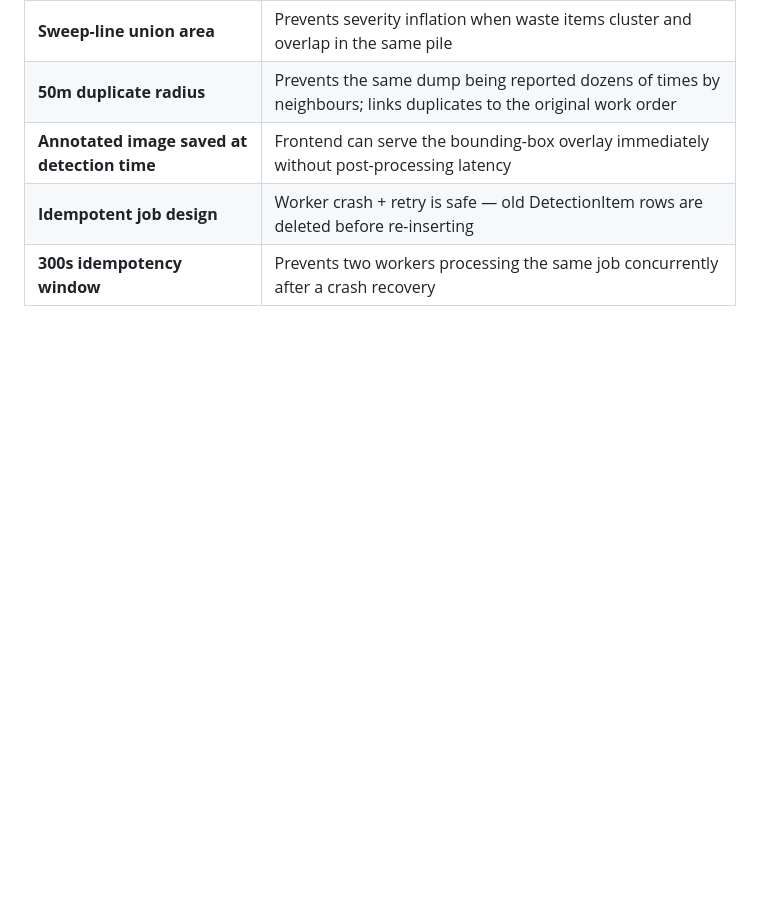
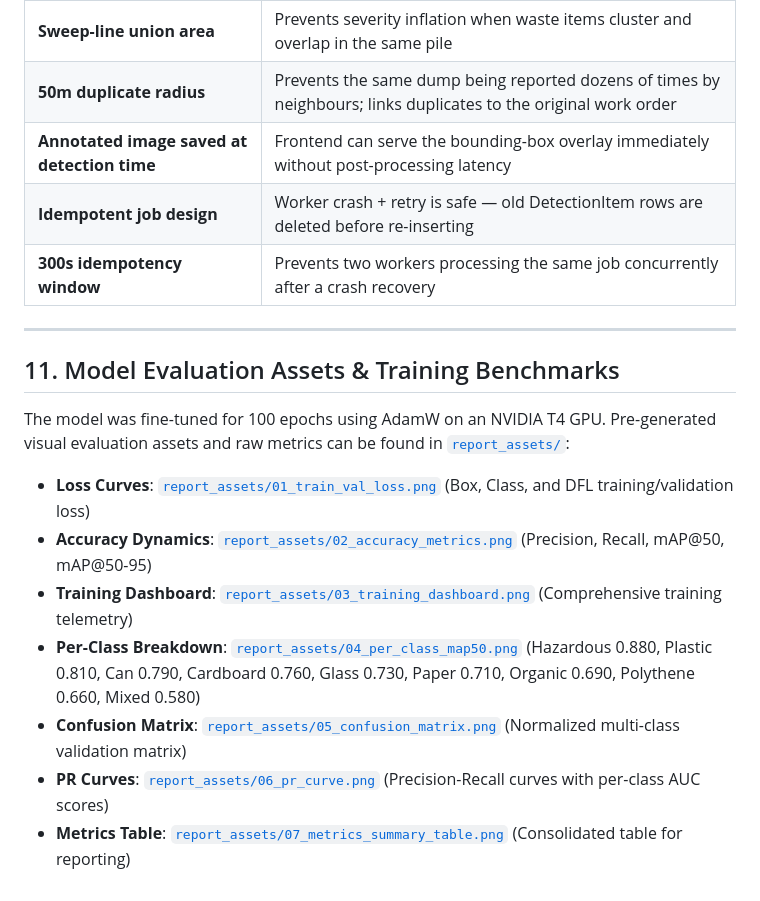
Before and after one commit to riddheekulkarni/waste-management-system, a Markdown page: YOLO_INTEGRATION.md, the part around the change. Drawn GitHub-style; blank space fills up the shorter version.

```diff
--- a/YOLO_INTEGRATION.md
+++ b/YOLO_INTEGRATION.md
@@ -447,3 +447,17 @@ POST /api/complaints/upload
 | **Annotated image saved at detection time** | Frontend can serve the bounding-box overlay immediately without post-processing latency |
 | **Idempotent job design** | Worker crash + retry is safe — old DetectionItem rows are deleted before re-inserting |
 | **300s idempotency window** | Prevents two workers processing the same job concurrently after a crash recovery |
+
+---
+
+## 11. Model Evaluation Assets & Training Benchmarks
+
+The model was fine-tuned for 100 epochs using AdamW on an NVIDIA T4 GPU. Pre-generated visual evaluation assets and raw metrics can be found in [`report_assets/`](report_assets/README.md):
+
+- **Loss Curves**: [`report_assets/01_train_val_loss.png`](report_assets/01_train_val_loss.png) (Box, Class, and DFL training/validation loss)
+- **Accuracy Dynamics**: [`report_assets/02_accuracy_metrics.png`](report_assets/02_accuracy_metrics.png) (Precision, Recall, mAP@50, mAP@50-95)
+- **Training Dashboard**: [`report_assets/03_training_dashboard.png`](report_assets/03_training_dashboard.png) (Comprehensive training telemetry)
+- **Per-Class Breakdown**: [`report_assets/04_per_class_map50.png`](report_assets/04_per_class_map50.png) (Hazardous 0.880, Plastic 0.810, Can 0.790, Cardboard 0.760, Glass 0.730, Paper 0.710, Organic 0.690, Polythene 0.660, Mixed 0.580)
+- **Confusion Matrix**: [`report_assets/05_confusion_matrix.png`](report_assets/05_confusion_matrix.png) (Normalized multi-class validation matrix)
+- **PR Curves**: [`report_assets/06_pr_curve.png`](report_assets/06_pr_curve.png) (Precision-Recall curves with per-class AUC scores)
+- **Metrics Table**: [`report_assets/07_metrics_summary_table.png`](report_assets/07_metrics_summary_table.png) (Consolidated table for reporting)
```
Also changed, not shown: README.md (+30 -0 lines).
